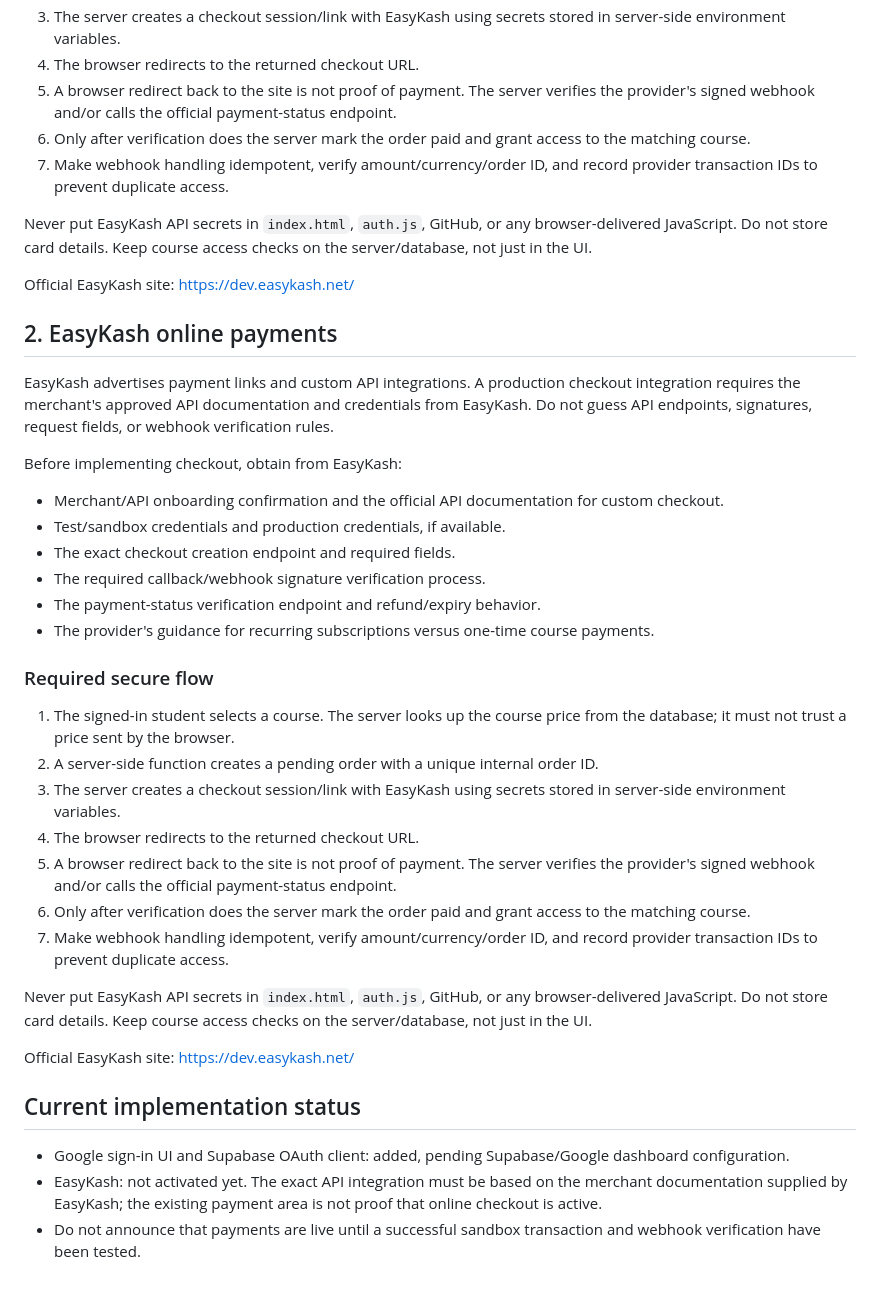
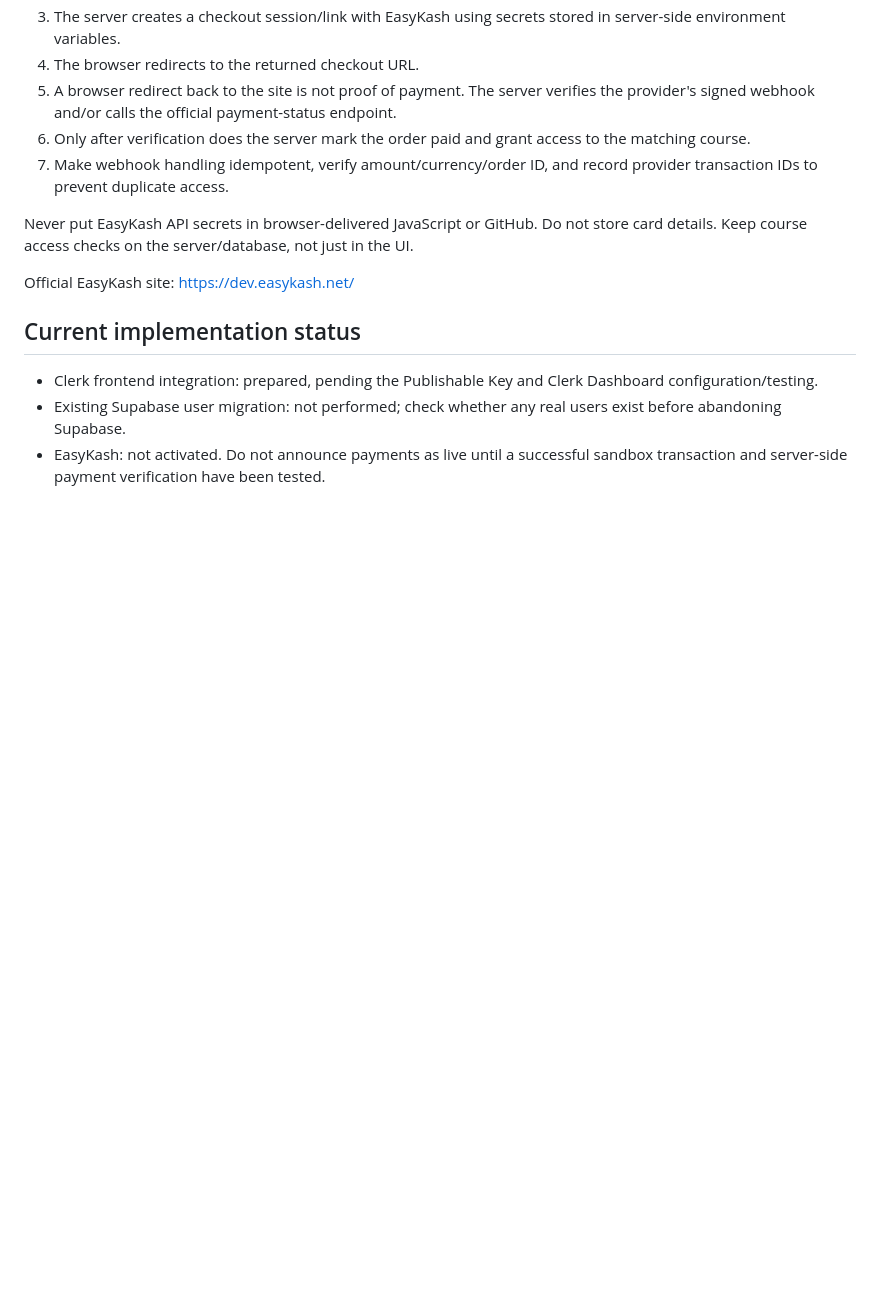
Before and after one commit to Ahmed-Shehata-eg/test, a Markdown page: docs/GOOGLE_AUTH_EASYKASH_SETUP.md, the part around one of its changes. Rendered like a GitHub page; blank space fills up the shorter version.

```diff
--- a/docs/GOOGLE_AUTH_EASYKASH_SETUP.md
+++ b/docs/GOOGLE_AUTH_EASYKASH_SETUP.md
@@ -42,38 +44,12 @@ Before implementing checkout, obtain from EasyKash:
 6. Only after verification does the server mark the order paid and grant access to the matching course.
 7. Make webhook handling idempotent, verify amount/currency/order ID, and record provider transaction IDs to prevent duplicate access.
 
-Never put EasyKash API secrets in `index.html`, `auth.js`, GitHub, or any browser-delivered JavaScript. Do not store card details. Keep course access checks on the server/database, not just in the UI.
-
-Official EasyKash site: https://dev.easykash.net/
-
-## 2. EasyKash online payments
-
-EasyKash advertises payment links and custom API integrations. A production checkout integration requires the merchant's approved API documentation and credentials from EasyKash. Do not guess API endpoints, signatures, request fields, or webhook verification rules.
-
-Before implementing checkout, obtain from EasyKash:
-- Merchant/API onboarding confirmation and the official API documentation for custom checkout.
-- Test/sandbox credentials and production credentials, if available.
-- The exact checkout creation endpoint and required fields.
-- The required callback/webhook signature verification process.
-- The payment-status verification endpoint and refund/expiry behavior.
-- The provider's guidance for recurring subscriptions versus one-time course payments.
-
-### Required secure flow
-
-1. The signed-in student selects a course. The server looks up the course price from the database; it must not trust a price sent by the browser.
-2. A server-side function creates a pending order with a unique internal order ID.
-3. The server creates a checkout session/link with EasyKash using secrets stored in server-side environment variables.
-4. The browser redirects to the returned checkout URL.
-5. A browser redirect back to the site is not proof of payment. The server verifies the provider's signed webhook and/or calls the official payment-status endpoint.
-6. Only after verification does the server mark the order paid and grant access to the matching course.
-7. Make webhook handling idempotent, verify amount/currency/order ID, and record provider transaction IDs to prevent duplicate access.
-
-Never put EasyKash API secrets in `index.html`, `auth.js`, GitHub, or any browser-delivered JavaScript. Do not store card details. Keep course access checks on the server/database, not just in the UI.
+Never put EasyKash API secrets in browser-delivered JavaScript or GitHub. Do not store card details. Keep course access checks on the server/database, not just in the UI.
 
 Official EasyKash site: https://dev.easykash.net/
 
 ## Current implementation status
 
-- Google sign-in UI and Supabase OAuth client: added, pending Supabase/Google dashboard configuration.
-- EasyKash: not activated yet. The exact API integration must be based on the merchant documentation supplied by EasyKash; the existing payment area is not proof that online checkout is active.
-- Do not announce that payments are live until a successful sandbox transaction and webhook verification have been tested.
+- Clerk frontend integration: prepared, pending the Publishable Key and Clerk Dashboard configuration/testing.
+- Existing Supabase user migration: not performed; check whether any real users exist before abandoning Supabase.
+- EasyKash: not activated. Do not announce payments as live until a successful sandbox transaction and server-side payment verification have been tested.
```
Also changed, not shown: other parts of docs/GOOGLE_AUTH_EASYKASH_SETUP.md (+25 -23 lines).
